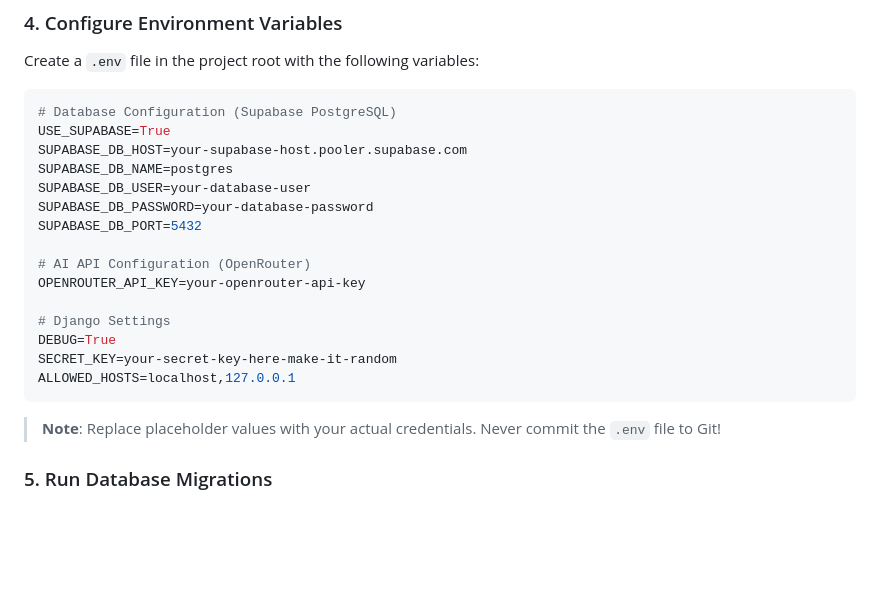
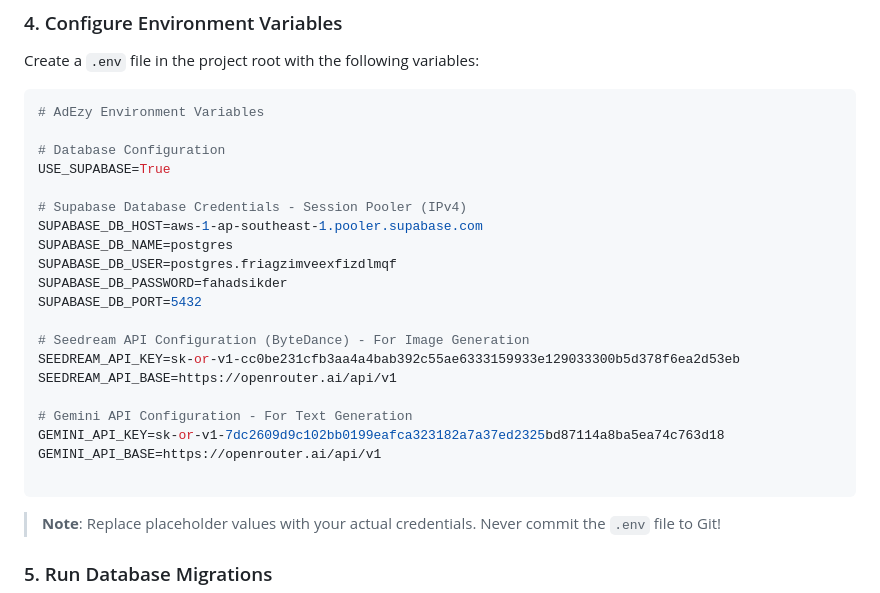
Before and after one commit to FraggyKnowsCode/AdEzy, a Markdown page: README.md, the part around the change. Drawn GitHub-style; blank space fills up the shorter version.

Commit message:
Update environment variables in README.md

````diff
--- a/README.md
+++ b/README.md
@@ -101,21 +101,26 @@ pip install -r requirements.txt
 Create a `.env` file in the project root with the following variables:
 
 ```env
-# Database Configuration (Supabase PostgreSQL)
+# AdEzy Environment Variables
+
+# Database Configuration
 USE_SUPABASE=True
-SUPABASE_DB_HOST=your-supabase-host.pooler.supabase.com
+
+# Supabase Database Credentials - Session Pooler (IPv4)
+SUPABASE_DB_HOST=aws-1-ap-southeast-1.pooler.supabase.com
 SUPABASE_DB_NAME=postgres
-SUPABASE_DB_USER=your-database-user
-SUPABASE_DB_PASSWORD=your-database-password
+SUPABASE_DB_USER=postgres.friagzimveexfizdlmqf
+SUPABASE_DB_PASSWORD=fahadsikder
 SUPABASE_DB_PORT=5432
 
-# AI API Configuration (OpenRouter)
-OPENROUTER_API_KEY=your-openrouter-api-key
+# Seedream API Configuration (ByteDance) - For Image Generation
+SEEDREAM_API_KEY=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
+SEEDREAM_API_BASE=https://openrouter.ai/api/v1
 
-# Django Settings
-DEBUG=True
-SECRET_KEY=your-secret-key-here-make-it-random
-ALLOWED_HOSTS=localhost,127.0.0.1
+# Gemini API Configuration - For Text Generation
+GEMINI_API_KEY=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
+GEMINI_API_BASE=https://openrouter.ai/api/v1
+
 ```
 
 > **Note**: Replace placeholder values with your actual credentials. Never commit the `.env` file to Git!
````
